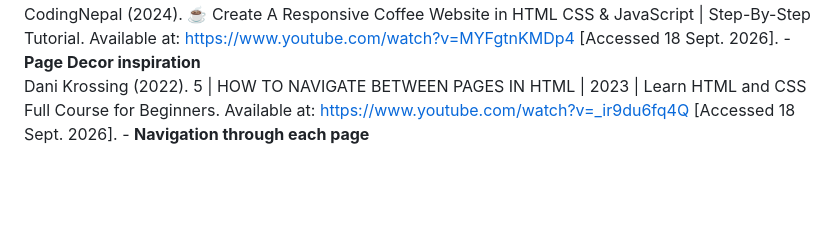
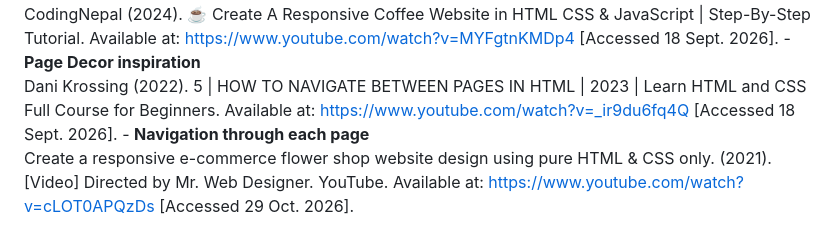
Before and after one commit to Kwanga-Mahlalela79/WebPart1, a Markdown page: README.md, the part around the change. Drawn GitHub-style; blank space fills up the shorter version.

```diff
--- a/README.md
+++ b/README.md
@@ -63,3 +63,4 @@ Kwanga Mahlalela - ST10505829
 <br>Claude. (2025). Claude. [online] Available at: https://claude.ai [Accessed 18 Sept. 2026]. - **To fix errors strictly.** </br>
 <br>CodingNepal (2024). ☕ Create A Responsive Coffee Website in HTML CSS & JavaScript | Step-By-Step Tutorial. Available at: https://www.youtube.com/watch?v=MYFgtnKMDp4 [Accessed 18 Sept. 2026]. - **Page Decor inspiration** </br>
 <br>Dani Krossing (2022). 5 | HOW TO NAVIGATE BETWEEN PAGES IN HTML | 2023 | Learn HTML and CSS Full Course for Beginners. Available at: https://www.youtube.com/watch?v=_ir9du6fq4Q [Accessed 18 Sept. 2026]. - **Navigation through each page** </br>
+<br>Create a responsive e-commerce flower shop website design using pure HTML & CSS only. (2021). [Video] Directed by Mr. Web Designer. YouTube. Available at: https://www.youtube.com/watch?v=cLOT0APQzDs [Accessed 29 Oct. 2026].</br>
```
